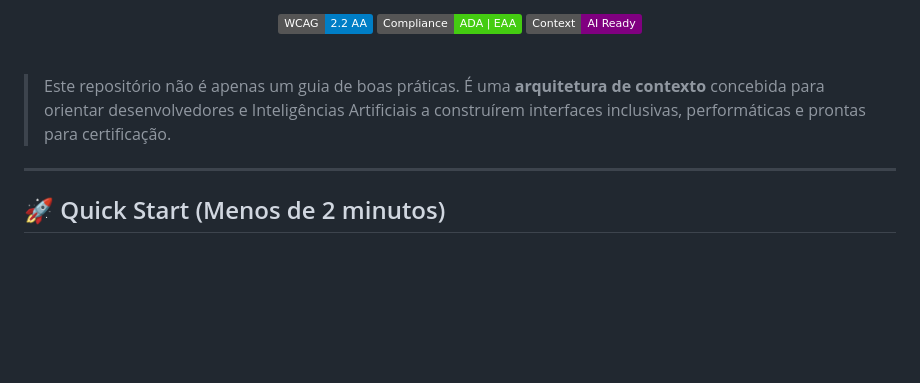
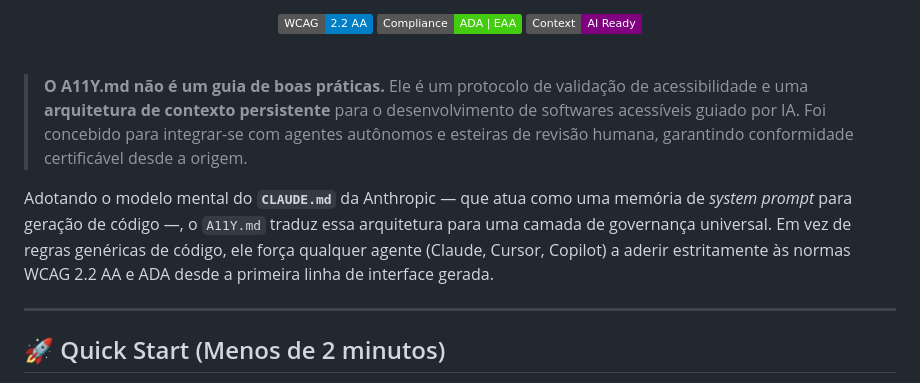
Before and after one commit to fecarrico/A11Y.md, a Markdown page: README.pt-BR.md, the part around the change. Rendered like a GitHub page; badges without logos; blank space fills up the shorter version.

Commit message:
docs: redefine A11Y.md as a persistent context architecture and AI governance layer in README files

```diff
--- a/README.pt-BR.md
+++ b/README.pt-BR.md
@@ -14,7 +14,10 @@
 
 <br/>
 
-> Este repositório não é apenas um guia de boas práticas. É uma **arquitetura de contexto** concebida para orientar desenvolvedores e Inteligências Artificiais a construírem interfaces inclusivas, performáticas e prontas para certificação.
+> **O A11Y.md não é um guia de boas práticas.**
+> Ele é um protocolo de validação de acessibilidade e uma **arquitetura de contexto persistente** para o desenvolvimento de softwares acessíveis guiado por IA. Foi concebido para integrar-se com agentes autônomos e esteiras de revisão humana, garantindo conformidade certificável desde a origem.
+
+Adotando o modelo mental do **`CLAUDE.md`** da Anthropic — que atua como uma memória de *system prompt* para geração de código —, o `A11Y.md` traduz essa arquitetura para uma camada de governança universal. Em vez de regras genéricas de código, ele força qualquer agente (Claude, Cursor, Copilot) a aderir estritamente às normas WCAG 2.2 AA e ADA desde a primeira linha de interface gerada.
 
 ---
 
```
Also changed, not shown: README.md (+4 -1 lines).
